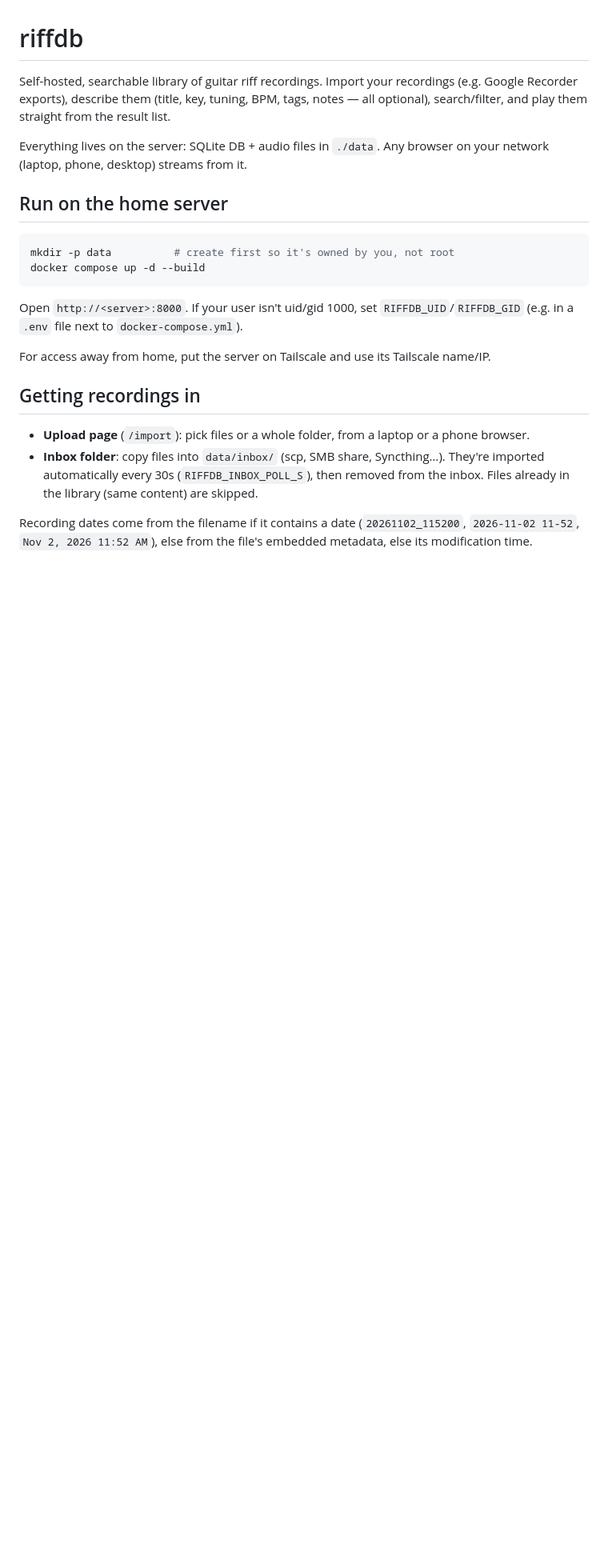
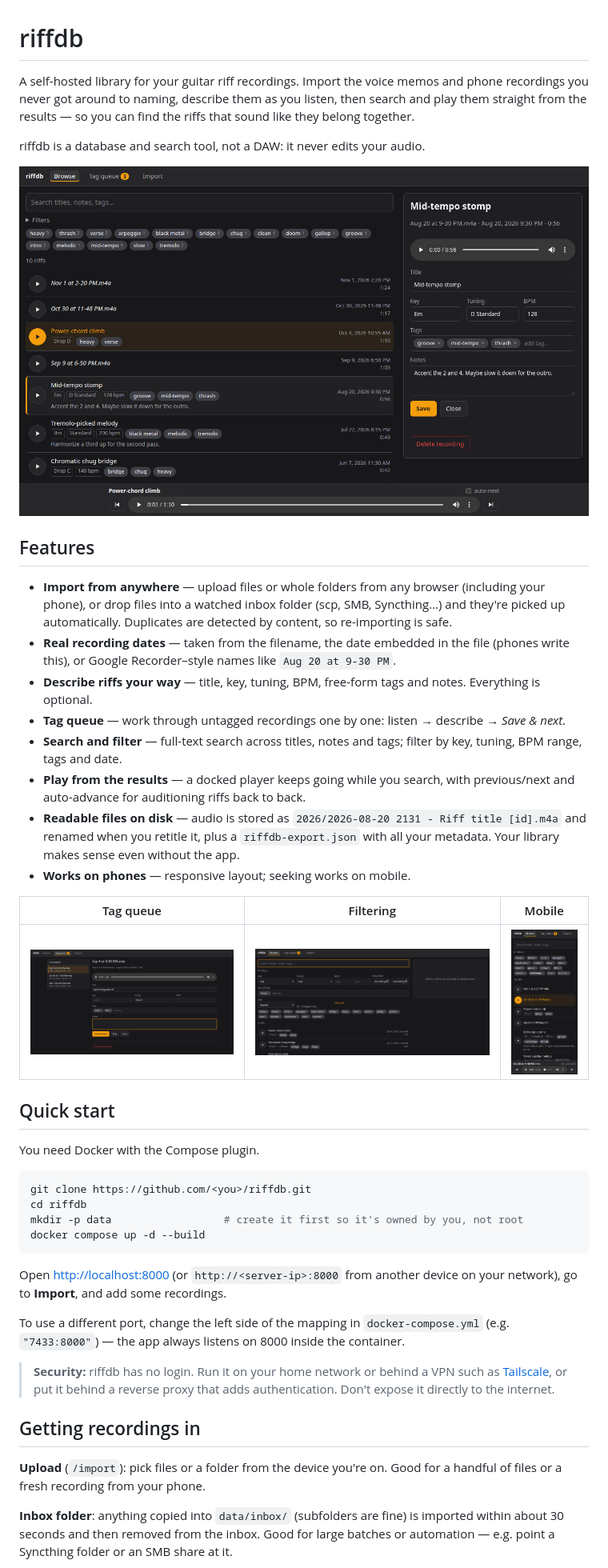
Before and after one commit to liberty5782/riffdb, a Markdown page: README.md, the part around one of its changes. Shown at 80% size. Rendered like a GitHub page; pictures changed too: docs/screenshots/browse.png (added), docs/screenshots/filter.png (added), docs/screenshots/mobile.png (added); blank space fills up the shorter version.

Commit message:
updating README.md for general audience and adding screenshots

````diff
--- a/README.md
+++ b/README.md
@@ -1,24 +1,62 @@
 # riffdb
 
-Self-hosted, searchable library of guitar riff recordings. Import your recordings (e.g. Google Recorder exports), describe them (title, key, tuning, BPM, tags, notes — all optional), search/filter, and play them straight from the result list.
+A self-hosted library for your guitar riff recordings. Import the voice memos and phone recordings
+you never got around to naming, describe them as you listen, then search and play them straight from
+the results — so you can find the riffs that sound like they belong together.
 
-Everything lives on the server: SQLite DB + audio files in `./data`. Any browser on your network (laptop, phone, desktop) streams from it.
+riffdb is a database and search tool, not a DAW: it never edits your audio.
 
-## Run on the home server
+![Browse: search, filter, play inline, edit in the side panel](docs/screenshots/browse.png)
+
+## Features
+
+- **Import from anywhere** — upload files or whole folders from any browser (including your phone), or
+  drop files into a watched inbox folder (scp, SMB, Syncthing…) and they're picked up automatically.
+  Duplicates are detected by content, so re-importing is safe.
+- **Real recording dates** — taken from the filename, the date embedded in the file (phones write
+  this), or Google Recorder–style names like `Aug 20 at 9-30 PM`.
+- **Describe riffs your way** — title, key, tuning, BPM, free-form tags and notes. Everything is optional.
+- **Tag queue** — work through untagged recordings one by one: listen → describe → *Save & next*.
+- **Search and filter** — full-text search across titles, notes and tags; filter by key, tuning, BPM
+  range, tags and date.
+- **Play from the results** — a docked player keeps going while you search, with previous/next and
+  auto-advance for auditioning riffs back to back.
+- **Readable files on disk** — audio is stored as `2026/2026-08-20 2131 - Riff title [id].m4a` and
+  renamed when you retitle it, plus a `riffdb-export.json` with all your metadata. Your library makes
+  sense even without the app.
+- **Works on phones** — responsive layout; seeking works on mobile.
+
+| Tag queue | Filtering | Mobile |
+|---|---|---|
+| ![Tag queue](docs/screenshots/queue.png) | ![Filters](docs/screenshots/filter.png) | <img src="docs/screenshots/mobile.png" width="220" alt="Mobile"> |
+
+## Quick start
+
+You need Docker with the Compose plugin.
 
 ```sh
-mkdir -p data          # create first so it's owned by you, not root
+git clone https://github.com/<you>/riffdb.git
+cd riffdb
+mkdir -p data                  # create it first so it's owned by you, not root
 docker compose up -d --build
 ```
 
-Open `http://<server>:8000`. If your user isn't uid/gid 1000, set `RIFFDB_UID`/`RIFFDB_GID` (e.g. in a `.env` file next to `docker-compose.yml`).
+Open <http://localhost:8000> (or `http://<server-ip>:8000` from another device on your network),
+go to **Import**, and add some recordings.
 
-For access away from home, put the server on Tailscale and use its Tailscale name/IP.
+To use a different port, change the left side of the mapping in `docker-compose.yml`
+(e.g. `"7433:8000"`) — the app always listens on 8000 inside the container.
+
+> **Security:** riffdb has no login. Run it on your home network or behind a VPN such as
+> [Tailscale](https://tailscale.com/), or put it behind a reverse proxy that adds authentication.
+> Don't expose it directly to the internet.
 
 ## Getting recordings in
 
-- **Upload page** (`/import`): pick files or a whole folder, from a laptop or a phone browser.
-- **Inbox folder**: copy files into `data/inbox/` (scp, SMB share, Syncthing…). They're imported automatically every 30s (`RIFFDB_INBOX_POLL_S`), then removed from the inbox. Files already in the library (same content) are skipped.
+**Upload** (`/import`): pick files or a folder from the device you're on. Good for a handful of files
+or a fresh recording from your phone.
 
-Recording dates come from the filename if it contains a date (`20261102_115200`, `2026-11-02 11-52`, `Nov 2, 2026 11:52 AM`), else from the file's embedded metadata, else its modification time.
+**Inbox folder**: anything copied into `data/inbox/` (subfolders are fine) is imported within about
+30 seconds and then removed from the inbox. Good for large batches or automation — e.g. point a
+Syncthing folder or an SMB share at it.
 
````
Also changed, not shown: other parts of README.md (+74 -41 lines), 1 other file.
